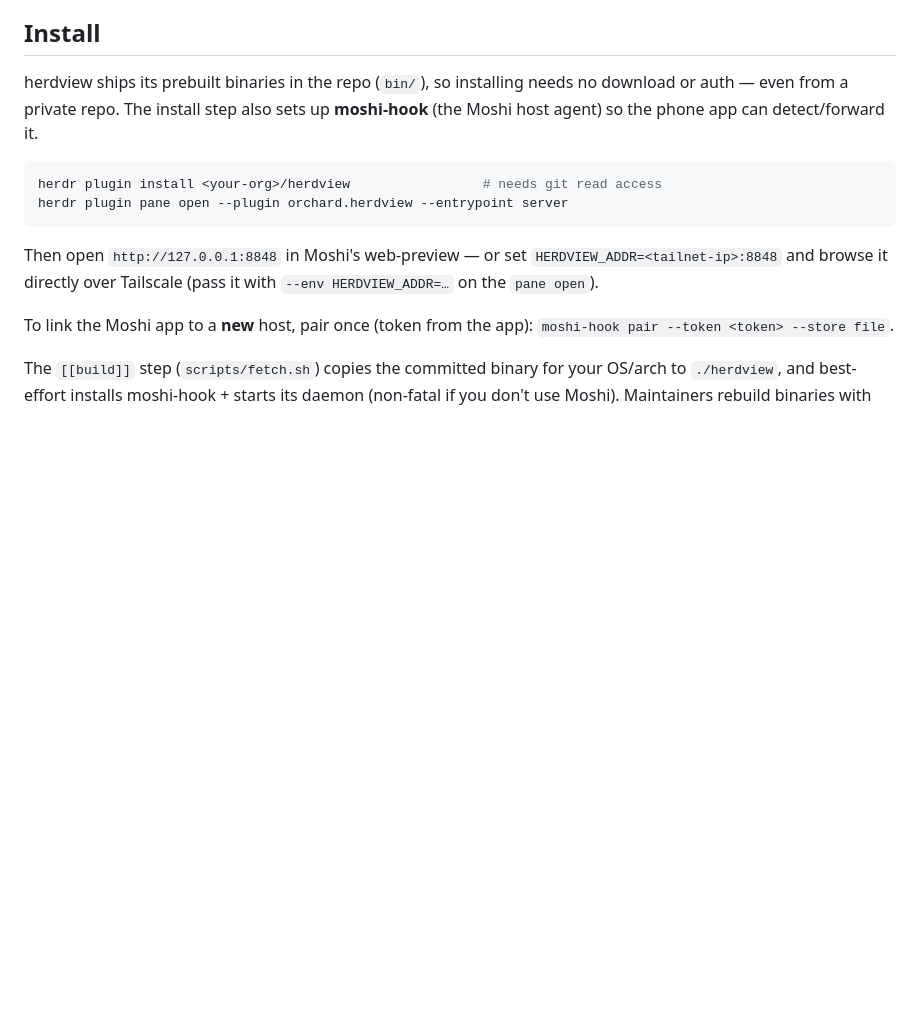
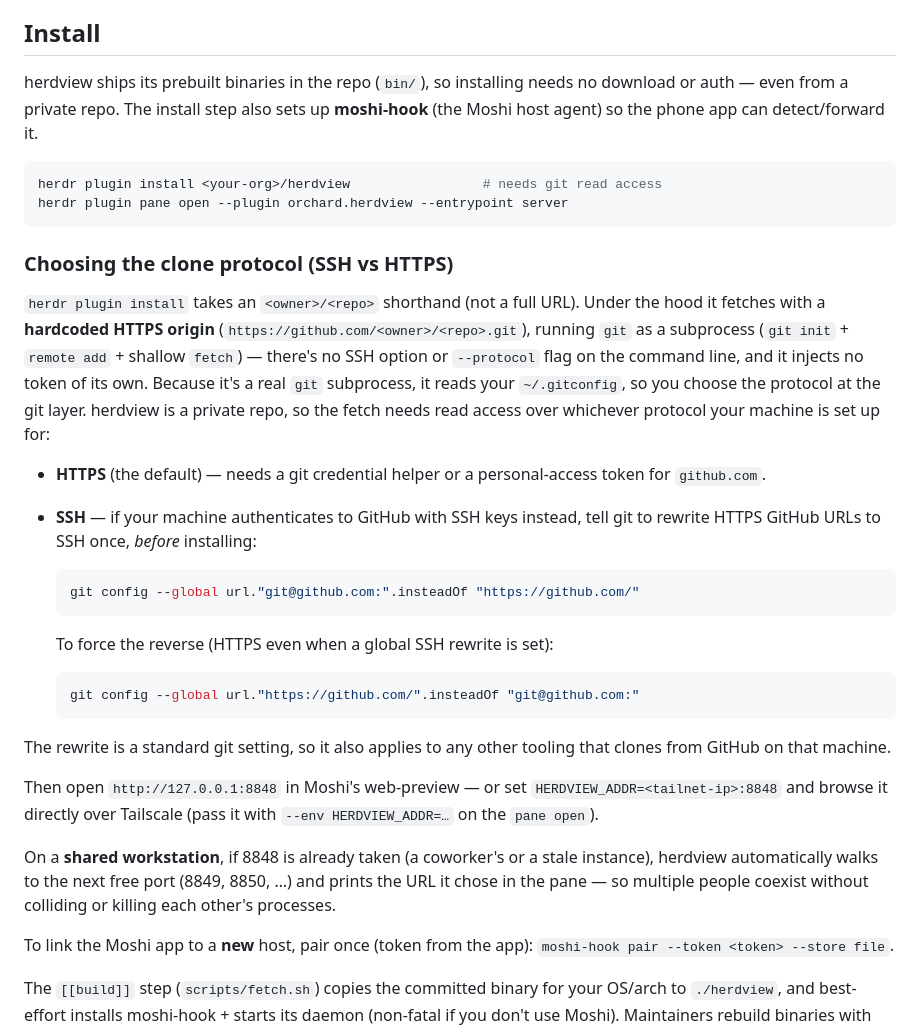
Before and after one commit to Orchard-Robotics/herdview, a Markdown page: README.md, the part around the change. Rendered like a GitHub page; blank space fills up the shorter version.

Commit message:
docs(README): explain the SSH-vs-HTTPS clone protocol for install
herdr plugin install takes only an owner/repo shorthand and fetches with a
hardcoded HTTPS origin via a real git subprocess (git init + remote add +
shallow fetch), injecting no token. Because it's a subprocess it honors
~/.gitconfig, so document the url.insteadOf rewrite as the way to clone over
SSH instead, for machines that authenticate to GitHub with SSH keys.

Co-Authored-By: Claude Opus 4.8 (1M context) <noreply@anthropic.com>

````diff
--- a/README.md
+++ b/README.md
@@ -23,9 +23,42 @@ herdr plugin install <your-org>/herdview                 # needs git read access
 herdr plugin pane open --plugin orchard.herdview --entrypoint server
 ```
 
+### Choosing the clone protocol (SSH vs HTTPS)
+
+`herdr plugin install` takes an `<owner>/<repo>` shorthand (not a full URL). Under
+the hood it fetches with a **hardcoded HTTPS origin** (`https://github.com/<owner>/<repo>.git`),
+running `git` as a subprocess (`git init` + `remote add` + shallow `fetch`) — there's
+no SSH option or `--protocol` flag on the command line, and it injects no token of
+its own. Because it's a real `git` subprocess, it reads your `~/.gitconfig`, so you
+choose the protocol at the git layer. herdview is a private repo, so the fetch needs
+read access over whichever protocol your machine is set up for:
+
+- **HTTPS** (the default) — needs a git credential helper or a personal-access
+  token for `github.com`.
+- **SSH** — if your machine authenticates to GitHub with SSH keys instead, tell
+  git to rewrite HTTPS GitHub URLs to SSH once, *before* installing:
+
+  ```sh
+  git config --global url."git@github.com:".insteadOf "https://github.com/"
+  ```
+
+  To force the reverse (HTTPS even when a global SSH rewrite is set):
+
+  ```sh
+  git config --global url."https://github.com/".insteadOf "git@github.com:"
+  ```
+
+The rewrite is a standard git setting, so it also applies to any other tooling
+that clones from GitHub on that machine.
+
 Then open `http://127.0.0.1:8848` in Moshi's web-preview — or set
 `HERDVIEW_ADDR=<tailnet-ip>:8848` and browse it directly over Tailscale
 (pass it with `--env HERDVIEW_ADDR=…` on the `pane open`).
+
+On a **shared workstation**, if 8848 is already taken (a coworker's or a stale
+instance), herdview automatically walks to the next free port (8849, 8850, …)
+and prints the URL it chose in the pane — so multiple people coexist without
+colliding or killing each other's processes.
 
 To link the Moshi app to a **new** host, pair once (token from the app):
 `moshi-hook pair --token <token> --store file`.
````
